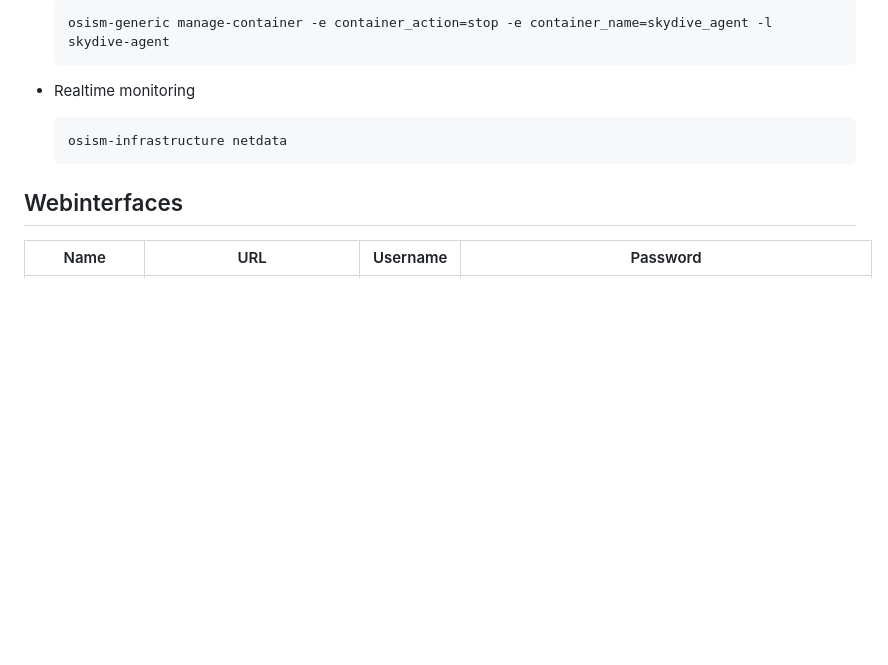
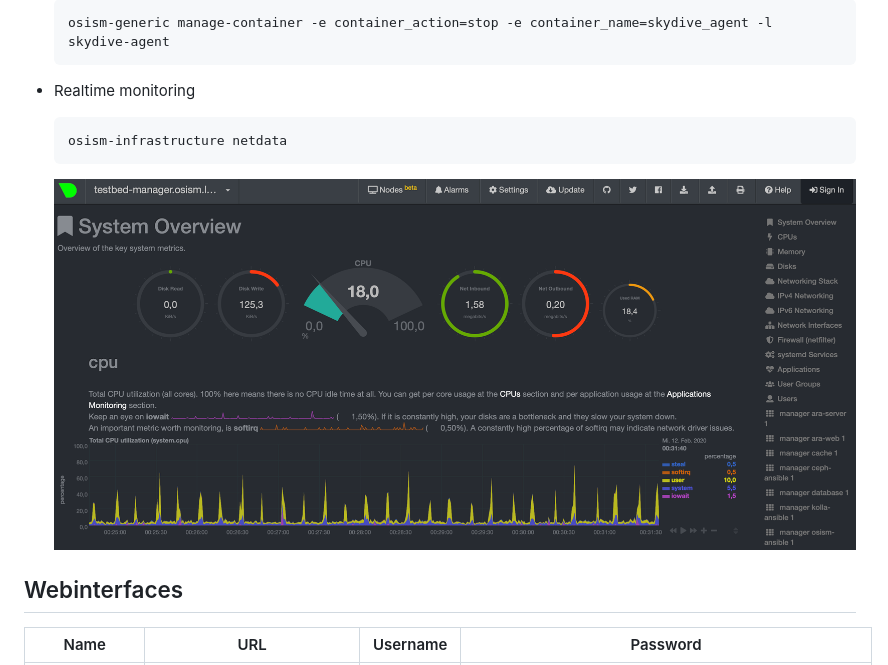
Before and after one commit to osism/testbed, a Markdown page: README.md, the part around the change. GitHub-like rendering; pictures changed too: images/netdata.png (added); blank space fills up the shorter version.

Commit message:
README: add netdata webinterface screenshot (#16)

````diff
--- a/README.md
+++ b/README.md
@@ -564,6 +564,8 @@ This section describes how individual parts of the testbed can be deployed.
   osism-infrastructure netdata
   ```
 
+  ![Netdata webinterface](https://raw.githubusercontent.com/osism/testbed/master/images/netdata.png)
+
 ## Webinterfaces
 
 | Name             | URL                        | Username | Password                                 |
````
